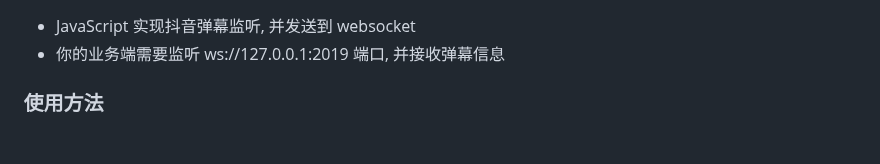
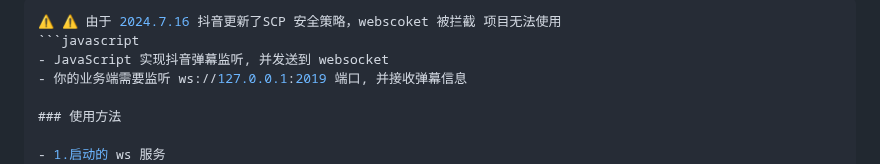
Before and after one commit to jiansenc/tiktok_barrage_nodejs, a Markdown page: README.md, the part around the change. Rendered like a GitHub page; blank space fills up the shorter version.

Commit message:
Update README.md
fix:1

Signed-off-by: jiansen <1096129293@qq.com>

````diff
--- a/README.md
+++ b/README.md
@@ -1,3 +1,6 @@
+```javascript
+⚠️ ⚠️ 由于 2024.7.16 抖音更新了SCP 安全策略，webscoket 被拦截 项目无法使用
+```javascript
 - JavaScript 实现抖音弹幕监听, 并发送到 websocket
 - 你的业务端需要监听 ws://127.0.0.1:2019 端口, 并接收弹幕信息
 
````
